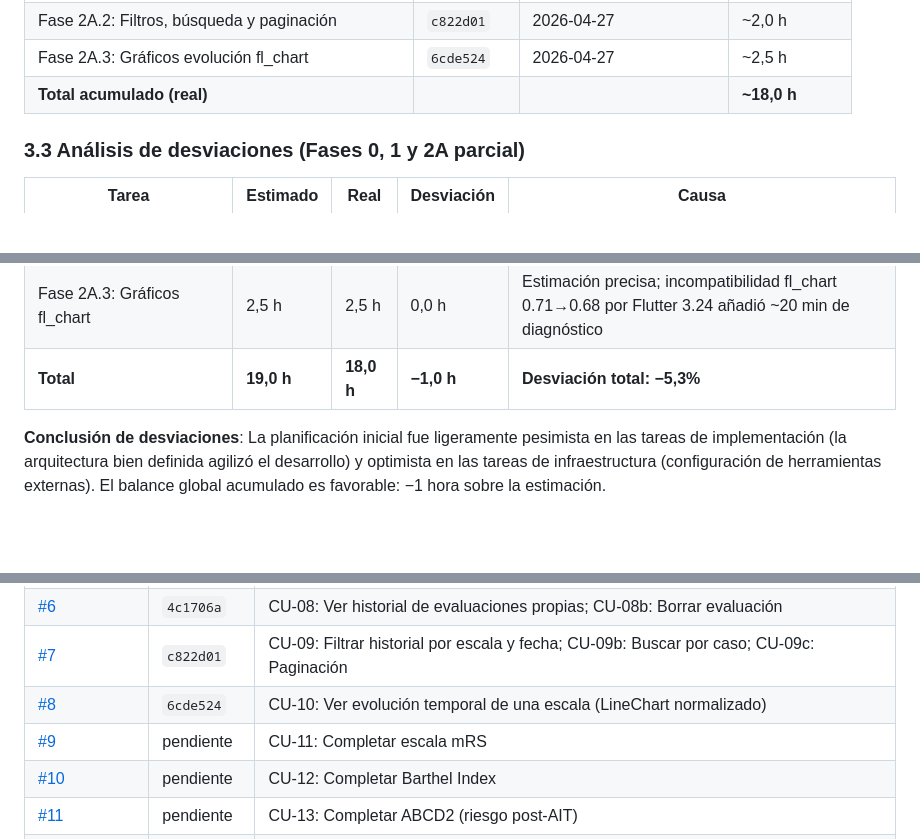
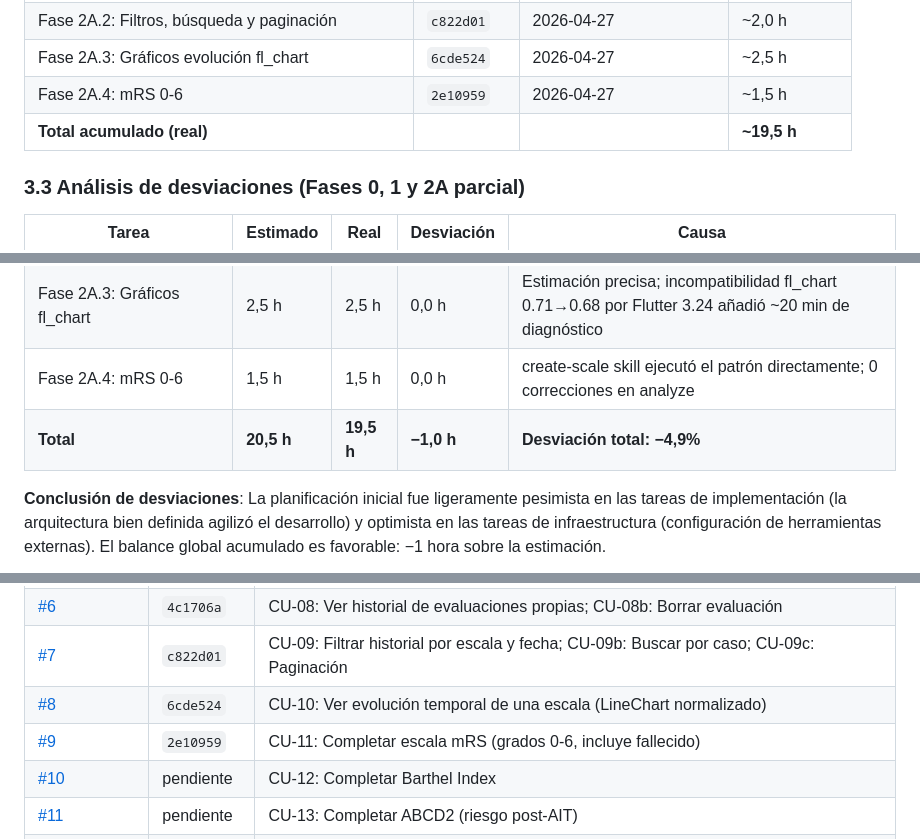
Before and after one commit to grisllo/NeuroScaleApp, a Markdown page: docs/METODOLOGIA_Y_PLANIFICACION.md, 3 parts joined by grey strips. GitHub-like rendering; blank space fills up the shorter version.

Commit message:
chore(phase): cierre subfase 2A.4 — docs y metricas
- flutter analyze 0 issues, flutter test 50 tests pasando
- ROADMAP: subfase 2A.4 marcada completada (2026-04-27)
- METODOLOGIA: 1.5h reales (estimado 1.5h, 0% desviacion)
- Issue #9 cerrado

Closes #9

Co-Authored-By: Claude Sonnet 4.6 <noreply@anthropic.com>

```diff
--- a/docs/METODOLOGIA_Y_PLANIFICACION.md
+++ b/docs/METODOLOGIA_Y_PLANIFICACION.md
@@ -123,7 +123,8 @@ Reconstruida a partir de commits git y sesiones de trabajo documentadas.
 | Fase 2A.1: Refactor ResultScreen + History básica | `4c1706a` | 2026-04-27 | ~3,0 h |
 | Fase 2A.2: Filtros, búsqueda y paginación | `c822d01` | 2026-04-27 | ~2,0 h |
 | Fase 2A.3: Gráficos evolución fl_chart | `6cde524` | 2026-04-27 | ~2,5 h |
-| **Total acumulado (real)** | | | **~18,0 h** |
+| Fase 2A.4: mRS 0-6 | `2e10959` | 2026-04-27 | ~1,5 h |
+| **Total acumulado (real)** | | | **~19,5 h** |
 
 ### 3.3 Análisis de desviaciones (Fases 0, 1 y 2A parcial)
 
@@ -139,7 +140,8 @@ Reconstruida a partir de commits git y sesiones de trabajo documentadas.
 | Fase 2A.1: Refactor + History | 3,0 h | 3,0 h | 0,0 h | En línea con la estimación; la skill phase-close añadió overhead mínimo |
 | Fase 2A.2: Filtros + búsqueda + paginación | 2,0 h | 2,0 h | 0,0 h | Estimación precisa; el patrón de named params en mocktail añadió ~15 min recuperados en el debounce |
 | Fase 2A.3: Gráficos fl_chart | 2,5 h | 2,5 h | 0,0 h | Estimación precisa; incompatibilidad fl_chart 0.71→0.68 por Flutter 3.24 añadió ~20 min de diagnóstico |
-| **Total** | **19,0 h** | **18,0 h** | **−1,0 h** | **Desviación total: −5,3%** |
+| Fase 2A.4: mRS 0-6 | 1,5 h | 1,5 h | 0,0 h | create-scale skill ejecutó el patrón directamente; 0 correcciones en analyze |
+| **Total** | **20,5 h** | **19,5 h** | **−1,0 h** | **Desviación total: −4,9%** |
 
 **Conclusión de desviaciones**: La planificación inicial fue ligeramente pesimista en las tareas de implementación (la arquitectura bien definida agilizó el desarrollo) y optimista en las tareas de infraestructura (configuración de herramientas externas). El balance global acumulado es favorable: −1 hora sobre la estimación.
 
@@ -157,7 +159,7 @@ Reconstruida a partir de commits git y sesiones de trabajo documentadas.
 | [#6](https://github.com/grisllo/NeuroScaleApp/issues/6) | `4c1706a` | CU-08: Ver historial de evaluaciones propias; CU-08b: Borrar evaluación |
 | [#7](https://github.com/grisllo/NeuroScaleApp/issues/7) | `c822d01` | CU-09: Filtrar historial por escala y fecha; CU-09b: Buscar por caso; CU-09c: Paginación |
 | [#8](https://github.com/grisllo/NeuroScaleApp/issues/8) | `6cde524` | CU-10: Ver evolución temporal de una escala (LineChart normalizado) |
-| [#9](https://github.com/grisllo/NeuroScaleApp/issues/9) | pendiente | CU-11: Completar escala mRS |
+| [#9](https://github.com/grisllo/NeuroScaleApp/issues/9) | `2e10959` | CU-11: Completar escala mRS (grados 0-6, incluye fallecido) |
 | [#10](https://github.com/grisllo/NeuroScaleApp/issues/10) | pendiente | CU-12: Completar Barthel Index |
 | [#11](https://github.com/grisllo/NeuroScaleApp/issues/11) | pendiente | CU-13: Completar ABCD2 (riesgo post-AIT) |
 | [#12](https://github.com/grisllo/NeuroScaleApp/issues/12) | pendiente | CU-14: Completar NIHSS |
```
Also changed, not shown: docs/ROADMAP.md (+2 -1 lines).
